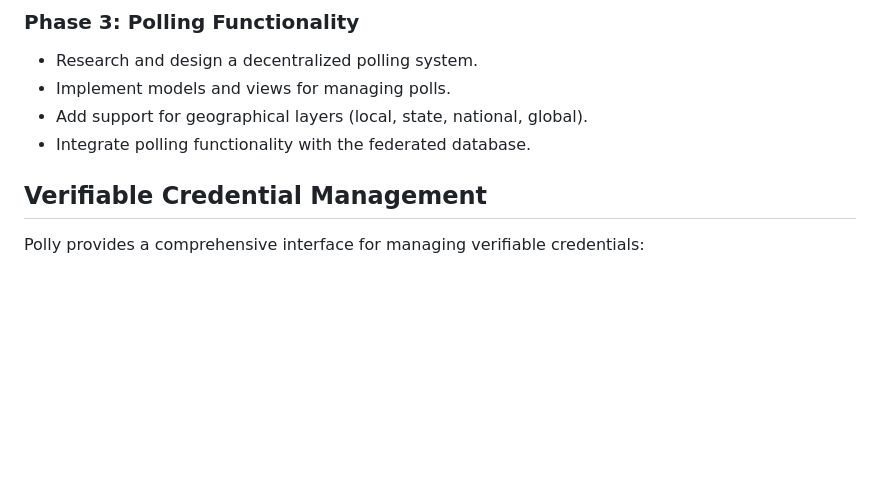
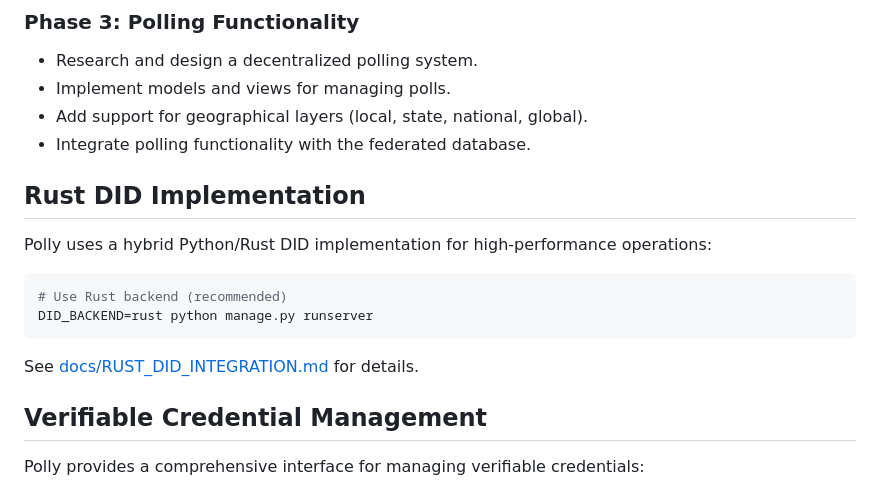
Before and after one commit to Code-Barn/iyou_poly, a Markdown page: README.md, the part around the change. Drawn GitHub-style; blank space fills up the shorter version.

Commit message:
Add Rust DID integration, CustomUser model, DID API endpoints

````diff
--- a/README.md
+++ b/README.md
@@ -57,6 +57,17 @@ Polly is a decentralized/federated identity provider and federated database fron
 - Implement models and views for managing polls.
 - Add support for geographical layers (local, state, national, global).
 - Integrate polling functionality with the federated database.
+
+## Rust DID Implementation
+
+Polly uses a hybrid Python/Rust DID implementation for high-performance operations:
+
+```bash
+# Use Rust backend (recommended)
+DID_BACKEND=rust python manage.py runserver
+```
+
+See [docs/RUST_DID_INTEGRATION.md](docs/RUST_DID_INTEGRATION.md) for details.
 
 ## Verifiable Credential Management
 
````
Also changed, not shown: docs/RUST_DID_INTEGRATION.md (added, +129 -0 lines).
